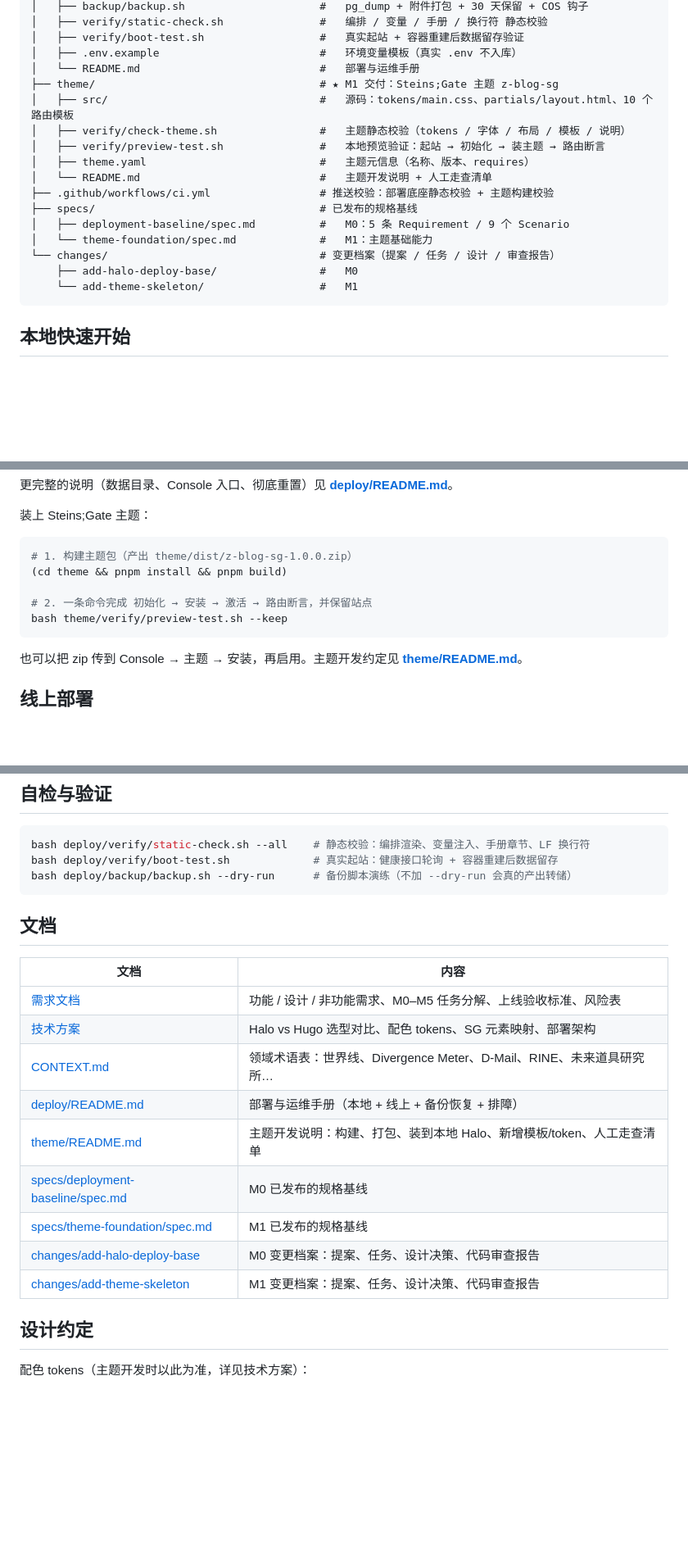
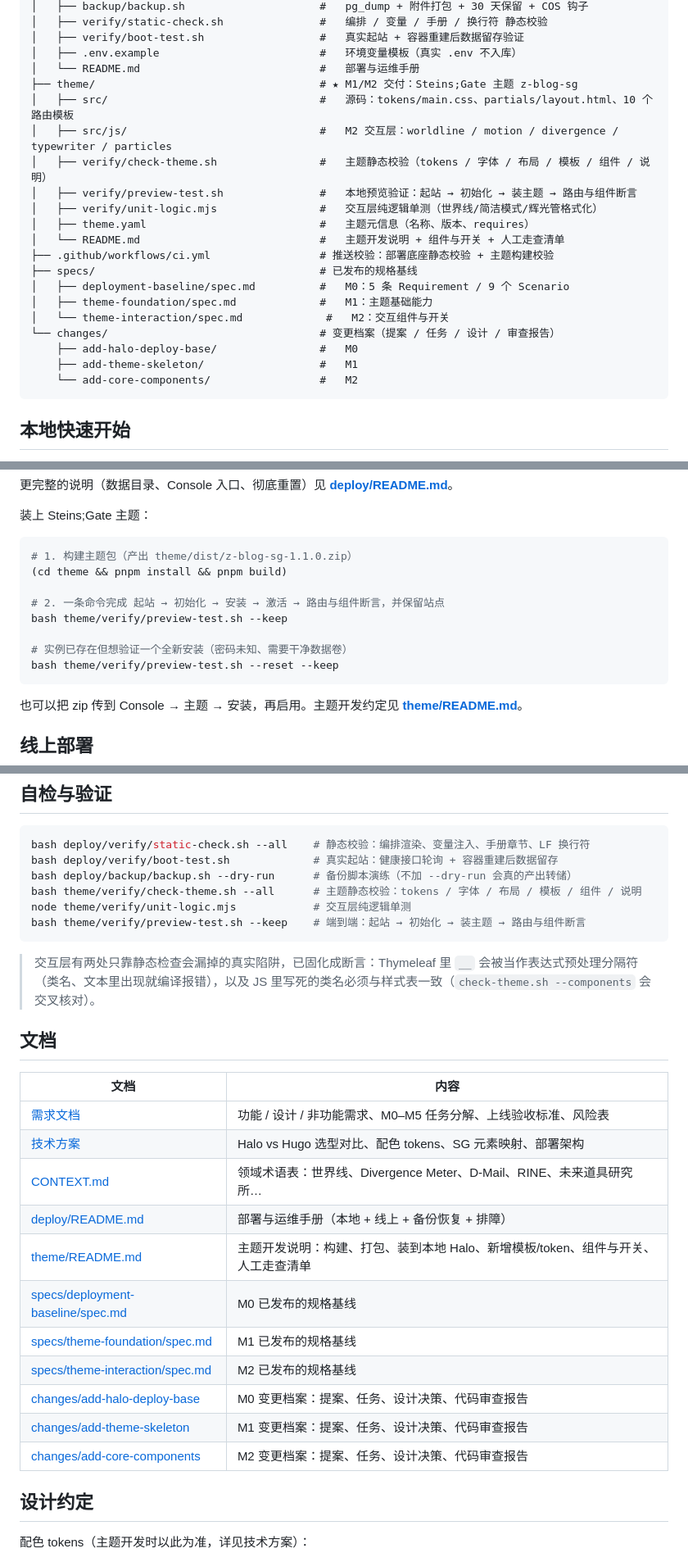
Before and after one commit to IcfBrest/Z_Blog, a Markdown page: README.md, 3 parts joined by grey strips. Shown at 82% size. Rendered like a GitHub page; blank space fills up the shorter version.

Commit message:
docs: README 更新 M2 完成状态、交互层说明与已知限制

````diff
--- a/README.md
+++ b/README.md
@@ -51,19 +53,23 @@
 │   ├── verify/boot-test.sh                  #   真实起站 + 容器重建后数据留存验证
 │   ├── .env.example                         #   环境变量模板（真实 .env 不入库）
 │   └── README.md                            #   部署与运维手册
-├── theme/                                   # ★ M1 交付：Steins;Gate 主题 z-blog-sg
+├── theme/                                   # ★ M1/M2 交付：Steins;Gate 主题 z-blog-sg
 │   ├── src/                                 #   源码：tokens/main.css、partials/layout.html、10 个路由模板
-│   ├── verify/check-theme.sh                #   主题静态校验（tokens / 字体 / 布局 / 模板 / 说明）
-│   ├── verify/preview-test.sh               #   本地预览验证：起站 → 初始化 → 装主题 → 路由断言
+│   ├── src/js/                              #   M2 交互层：worldline / motion / divergence / typewriter / particles
+│   ├── verify/check-theme.sh                #   主题静态校验（tokens / 字体 / 布局 / 模板 / 组件 / 说明）
+│   ├── verify/preview-test.sh               #   本地预览验证：起站 → 初始化 → 装主题 → 路由与组件断言
+│   ├── verify/unit-logic.mjs                #   交互层纯逻辑单测（世界线/简洁模式/辉光管格式化）
 │   ├── theme.yaml                           #   主题元信息（名称、版本、requires）
-│   └── README.md                            #   主题开发说明 + 人工走查清单
+│   └── README.md                            #   主题开发说明 + 组件与开关 + 人工走查清单
 ├── .github/workflows/ci.yml                 # 推送校验：部署底座静态校验 + 主题构建校验
 ├── specs/                                   # 已发布的规格基线
 │   ├── deployment-baseline/spec.md          #   M0：5 条 Requirement / 9 个 Scenario
-│   └── theme-foundation/spec.md             #   M1：主题基础能力
+│   ├── theme-foundation/spec.md             #   M1：主题基础能力
+│   └── theme-interaction/spec.md             #   M2：交互组件与开关
 └── changes/                                 # 变更档案（提案 / 任务 / 设计 / 审查报告）
     ├── add-halo-deploy-base/                #   M0
-    └── add-theme-skeleton/                  #   M1
+    ├── add-theme-skeleton/                  #   M1
+    └── add-core-components/                 #   M2
 ```
 
 ## 本地快速开始
@@ -92,11 +98,14 @@ docker compose -f deploy/docker-compose.yml down           # 停止（数据保
 装上 Steins;Gate 主题：
 
 ```bash
-# 1. 构建主题包（产出 theme/dist/z-blog-sg-1.0.0.zip）
+# 1. 构建主题包（产出 theme/dist/z-blog-sg-1.1.0.zip）
 (cd theme && pnpm install && pnpm build)
 
-# 2. 一条命令完成 初始化 → 安装 → 激活 → 路由断言，并保留站点
+# 2. 一条命令完成 起站 → 初始化 → 安装 → 激活 → 路由与组件断言，并保留站点
 bash theme/verify/preview-test.sh --keep
+
+# 实例已存在但想验证一个全新安装（密码未知、需要干净数据卷）
+bash theme/verify/preview-test.sh --reset --keep
 ```
 
 也可以把 zip 传到 Console → 主题 → 安装，再启用。主题开发约定见 **[theme/README.md](theme/README.md)**。
@@ -117,7 +126,12 @@ docker compose -f deploy/docker-compose.yml -f deploy/docker-compose.prod.yml up
 bash deploy/verify/static-check.sh --all    # 静态校验：编排渲染、变量注入、手册章节、LF 换行符
 bash deploy/verify/boot-test.sh             # 真实起站：健康接口轮询 + 容器重建后数据留存
 bash deploy/backup/backup.sh --dry-run      # 备份脚本演练（不加 --dry-run 会真的产出转储）
+bash theme/verify/check-theme.sh --all      # 主题静态校验：tokens / 字体 / 布局 / 模板 / 组件 / 说明
+node theme/verify/unit-logic.mjs            # 交互层纯逻辑单测
+bash theme/verify/preview-test.sh --keep    # 端到端：起站 → 初始化 → 装主题 → 路由与组件断言
 ```
+
+> 交互层有两处只靠静态检查会漏掉的真实陷阱，已固化成断言：Thymeleaf 里 `__` 会被当作表达式预处理分隔符（类名、文本里出现就编译报错），以及 JS 里写死的类名必须与样式表一致（`check-theme.sh --components` 会交叉核对）。
 
 ## 文档
 
@@ -127,11 +141,13 @@ bash deploy/backup/backup.sh --dry-run      # 备份脚本演练（不加 --dry-
 | [技术方案](命运石之门二次元博客-技术方案.md) | Halo vs Hugo 选型对比、配色 tokens、SG 元素映射、部署架构 |
 | [CONTEXT.md](CONTEXT.md) | 领域术语表：世界线、Divergence Meter、D-Mail、RINE、未来道具研究所… |
 | [deploy/README.md](deploy/README.md) | 部署与运维手册（本地 + 线上 + 备份恢复 + 排障） |
-| [theme/README.md](theme/README.md) | 主题开发说明：构建、打包、装到本地 Halo、新增模板/token、人工走查清单 |
+| [theme/README.md](theme/README.md) | 主题开发说明：构建、打包、装到本地 Halo、新增模板/token、组件与开关、人工走查清单 |
 | [specs/deployment-baseline/spec.md](specs/deployment-baseline/spec.md) | M0 已发布的规格基线 |
 | [specs/theme-foundation/spec.md](specs/theme-foundation/spec.md) | M1 已发布的规格基线 |
+| [specs/theme-interaction/spec.md](specs/theme-interaction/spec.md) | M2 已发布的规格基线 |
 | [changes/add-halo-deploy-base](changes/add-halo-deploy-base) | M0 变更档案：提案、任务、设计决策、代码审查报告 |
 | [changes/add-theme-skeleton](changes/add-theme-skeleton) | M1 变更档案：提案、任务、设计决策、代码审查报告 |
+| [changes/add-core-components](changes/add-core-components) | M2 变更档案：提案、任务、设计决策、代码审查报告 |
 
 ## 设计约定
 
````
Also changed, not shown: other parts of README.md (+8 -5 lines).
